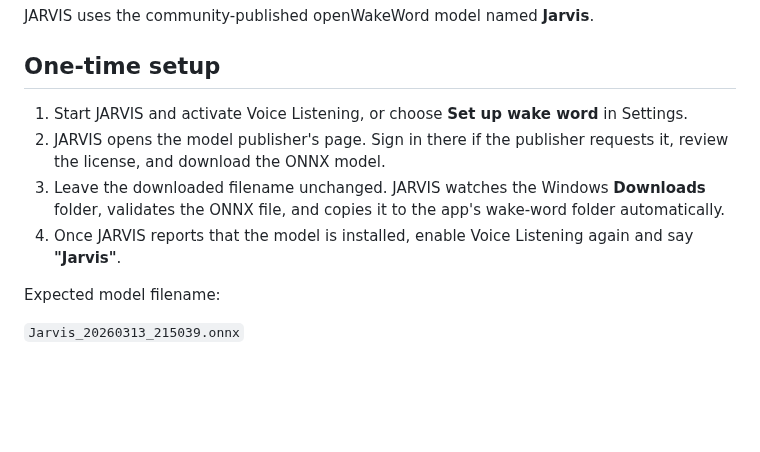
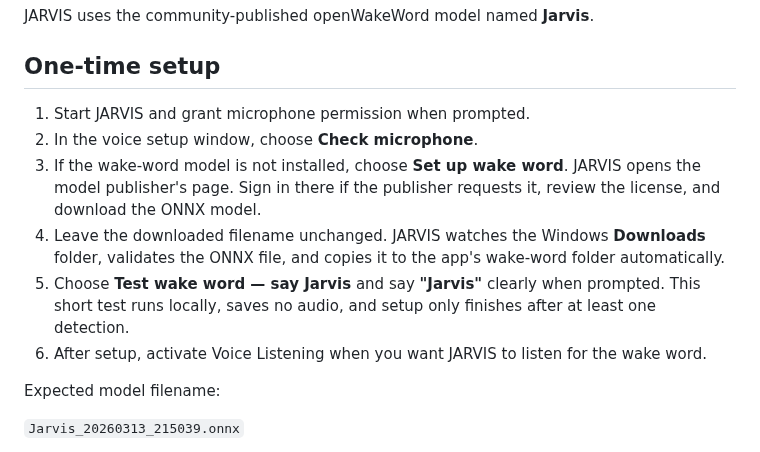
Before and after one commit to rustmofficialwork-lab/Jarvis, a Markdown page: desktop/windows/JARVIS_WAKEWORD_SETUP.md, the part around the change. GitHub-like rendering; blank space fills up the shorter version.

Commit message:
Document live wake-word test in first-launch setup

```diff
--- a/desktop/windows/JARVIS_WAKEWORD_SETUP.md
+++ b/desktop/windows/JARVIS_WAKEWORD_SETUP.md
@@ -4,10 +4,12 @@ JARVIS uses the community-published openWakeWord model named **Jarvis**.
 
 ## One-time setup
 
-1. Start JARVIS and activate Voice Listening, or choose **Set up wake word** in Settings.
-2. JARVIS opens the model publisher's page. Sign in there if the publisher requests it, review the license, and download the ONNX model.
-3. Leave the downloaded filename unchanged. JARVIS watches the Windows **Downloads** folder, validates the ONNX file, and copies it to the app's wake-word folder automatically.
-4. Once JARVIS reports that the model is installed, enable Voice Listening again and say **"Jarvis"**.
+1. Start JARVIS and grant microphone permission when prompted.
+2. In the voice setup window, choose **Check microphone**.
+3. If the wake-word model is not installed, choose **Set up wake word**. JARVIS opens the model publisher's page. Sign in there if the publisher requests it, review the license, and download the ONNX model.
+4. Leave the downloaded filename unchanged. JARVIS watches the Windows **Downloads** folder, validates the ONNX file, and copies it to the app's wake-word folder automatically.
+5. Choose **Test wake word — say Jarvis** and say **"Jarvis"** clearly when prompted. This short test runs locally, saves no audio, and setup only finishes after at least one detection.
+6. After setup, activate Voice Listening when you want JARVIS to listen for the wake word.
 
 Expected model filename:
 
```
